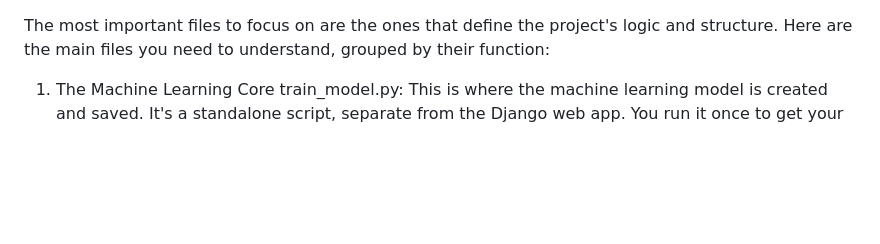
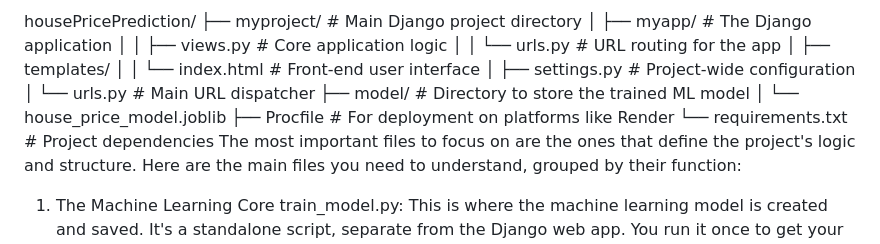
Before and after one commit to VenkataSai06/housePricePrediction, a Markdown page: README.md, the part around the change. GitHub-like rendering; blank space fills up the shorter version.

```diff
--- a/README.md
+++ b/README.md
@@ -1,3 +1,16 @@
+housePricePrediction/
+├── myproject/            # Main Django project directory
+│   ├── myapp/            # The Django application
+│   │   ├── views.py      # Core application logic
+│   │   └── urls.py       # URL routing for the app
+│   ├── templates/
+│   │   └── index.html    # Front-end user interface
+│   ├── settings.py       # Project-wide configuration
+│   └── urls.py           # Main URL dispatcher
+├── model/                # Directory to store the trained ML model
+│   └── house_price_model.joblib
+├── Procfile              # For deployment on platforms like Render
+└── requirements.txt      # Project dependencies
 The most important files to focus on are the ones that define the project's logic and structure. Here are the main files you need to understand, grouped by their function:
 
 1. The Machine Learning Core
```
